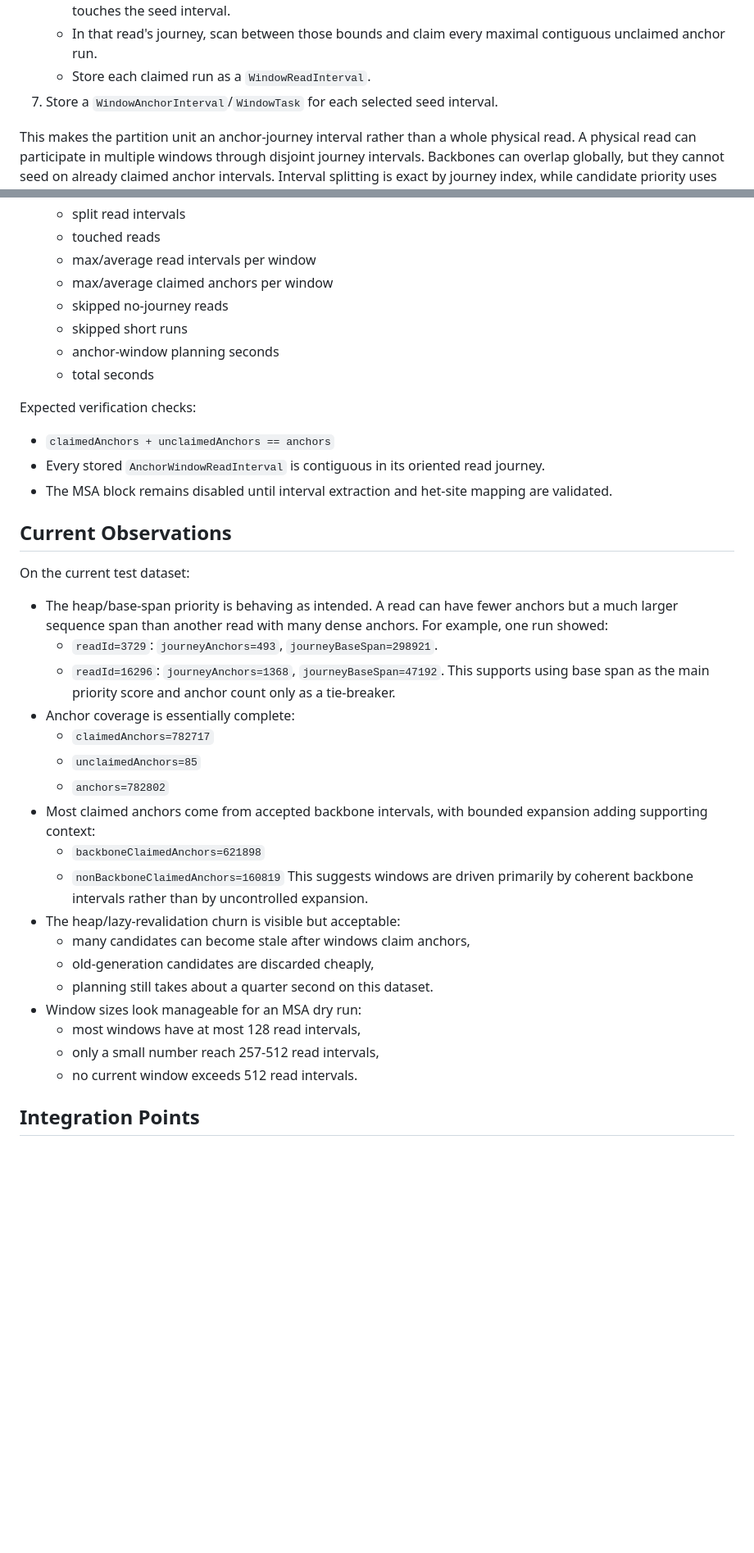
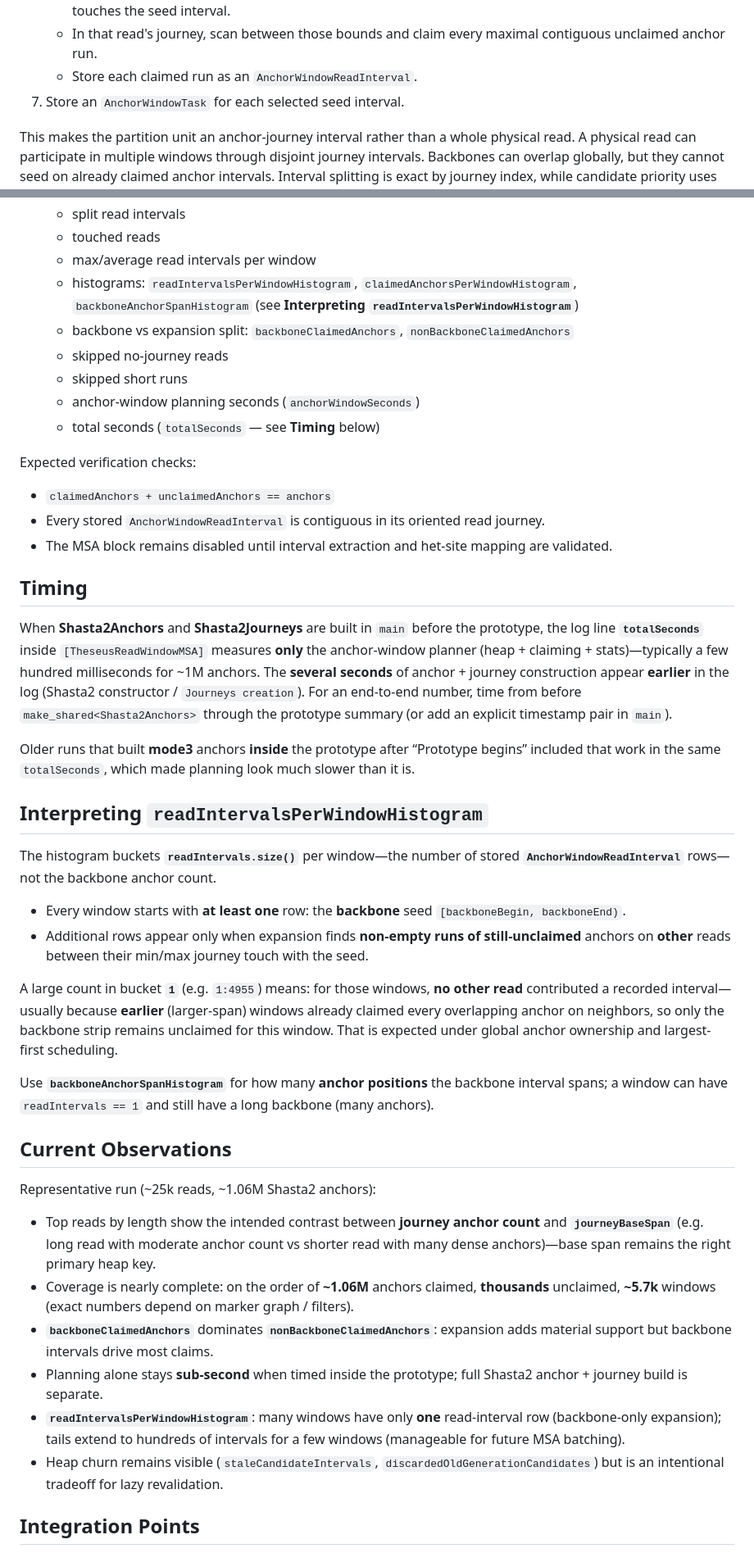
Before and after one commit to kokyriakidis/dinara, a Markdown page: TheseusReadWindowPlan.md, 2 parts joined by grey strips. Shown at 82% size. Drawn GitHub-style; blank space fills up the shorter version.

```diff
--- a/TheseusReadWindowPlan.md
+++ b/TheseusReadWindowPlan.md
@@ -29,8 +30,8 @@ Replace repeated marker-pair MSAs with windows defined directly on anchor journe
    - Inspect all anchor members in the seed interval.
    - For every oriented read present in those seed anchors, find the leftmost and rightmost positions where it touches the seed interval.
    - In that read's journey, scan between those bounds and claim every maximal contiguous unclaimed anchor run.
-   - Store each claimed run as a `WindowReadInterval`.
-7. Store a `WindowAnchorInterval`/`WindowTask` for each selected seed interval.
+   - Store each claimed run as an `AnchorWindowReadInterval`.
+7. Store an `AnchorWindowTask` for each selected seed interval.
 
 This makes the partition unit an anchor-journey interval rather than a whole physical read. A physical read can participate in multiple windows through disjoint journey intervals. Backbones can overlap globally, but they cannot seed on already claimed anchor intervals. Interval splitting is exact by journey index, while candidate priority uses the estimated base span between interval endpoints.
 
@@ -194,11 +198,12 @@ Keep diagnostic output minimal:
   - split read intervals
   - touched reads
   - max/average read intervals per window
-  - max/average claimed anchors per window
+  - histograms: `readIntervalsPerWindowHistogram`, `claimedAnchorsPerWindowHistogram`, `backboneAnchorSpanHistogram` (see **Interpreting `readIntervalsPerWindowHistogram`**)
+  - backbone vs expansion split: `backboneClaimedAnchors`, `nonBackboneClaimedAnchors`
   - skipped no-journey reads
   - skipped short runs
-  - anchor-window planning seconds
-  - total seconds
+  - anchor-window planning seconds (`anchorWindowSeconds`)
+  - total seconds (`totalSeconds` — see **Timing** below)
 
 Expected verification checks:
 
@@ -206,28 +211,29 @@ Expected verification checks:
 - Every stored `AnchorWindowReadInterval` is contiguous in its oriented read journey.
 - The MSA block remains disabled until interval extraction and het-site mapping are validated.
 
+## Timing
+When **Shasta2Anchors** and **Shasta2Journeys** are built in `main` before the prototype, the log line **`totalSeconds`** inside `[TheseusReadWindowMSA]` measures **only** the anchor-window planner (heap + claiming + stats)—typically a few hundred milliseconds for ~1M anchors. The **several seconds** of anchor + journey construction appear **earlier** in the log (Shasta2 constructor / `Journeys creation`). For an end-to-end number, time from before `make_shared<Shasta2Anchors>` through the prototype summary (or add an explicit timestamp pair in `main`).
+
+Older runs that built **mode3** anchors **inside** the prototype after “Prototype begins” included that work in the same `totalSeconds`, which made planning look much slower than it is.
+
+## Interpreting `readIntervalsPerWindowHistogram`
+The histogram buckets **`readIntervals.size()`** per window—the number of stored **`AnchorWindowReadInterval`** rows—not the backbone anchor count.
+
+- Every window starts with **at least one** row: the **backbone** seed `[backboneBegin, backboneEnd)`.
+- Additional rows appear only when expansion finds **non-empty runs of still-unclaimed** anchors on **other** reads between their min/max journey touch with the seed.
+
+A large count in bucket **`1`** (e.g. `1:4955`) means: for those windows, **no other read** contributed a recorded interval—usually because **earlier** (larger-span) windows already claimed every overlapping anchor on neighbors, so only the backbone strip remains unclaimed for this window. That is expected under global anchor ownership and largest-first scheduling.
+
+Use **`backboneAnchorSpanHistogram`** for how many **anchor positions** the backbone interval spans; a window can have `readIntervals == 1` and still have a long backbone (many anchors).
+
 ## Current Observations
-On the current test dataset:
+Representative run (~25k reads, ~1.06M Shasta2 anchors):
 
-- The heap/base-span priority is behaving as intended. A read can have fewer anchors but a much larger sequence span than another read with many dense anchors. For example, one run showed:
-  - `readId=3729`: `journeyAnchors=493`, `journeyBaseSpan=298921`.
-  - `readId=16296`: `journeyAnchors=1368`, `journeyBaseSpan=47192`.
-  This supports using base span as the main priority score and anchor count only as a tie-breaker.
-- Anchor coverage is essentially complete:
-  - `claimedAnchors=782717`
-  - `unclaimedAnchors=85`
-  - `anchors=782802`
-- Most claimed anchors come from accepted backbone intervals, with bounded expansion adding supporting context:
-  - `backboneClaimedAnchors=621898`
-  - `nonBackboneClaimedAnchors=160819`
-  This suggests windows are driven primarily by coherent backbone intervals rather than by uncontrolled expansion.
-- The heap/lazy-revalidation churn is visible but acceptable:
-  - many candidates can become stale after windows claim anchors,
-  - old-generation candidates are discarded cheaply,
-  - planning still takes about a quarter second on this dataset.
-- Window sizes look manageable for an MSA dry run:
-  - most windows have at most 128 read intervals,
-  - only a small number reach 257-512 read intervals,
-  - no current window exceeds 512 read intervals.
+- Top reads by length show the intended contrast between **journey anchor count** and **`journeyBaseSpan`** (e.g. long read with moderate anchor count vs shorter read with many dense anchors)—base span remains the right primary heap key.
+- Coverage is nearly complete: on the order of **~1.06M** anchors claimed, **thousands** unclaimed, **~5.7k** windows (exact numbers depend on marker graph / filters).
+- **`backboneClaimedAnchors`** dominates **`nonBackboneClaimedAnchors`**: expansion adds material support but backbone intervals drive most claims.
+- Planning alone stays **sub-second** when timed inside the prototype; full Shasta2 anchor + journey build is separate.
+- **`readIntervalsPerWindowHistogram`**: many windows have only **one** read-interval row (backbone-only expansion); tails extend to hundreds of intervals for a few windows (manageable for future MSA batching).
+- Heap churn remains visible (`staleCandidateIntervals`, `discardedOldGenerationCandidates`) but is an intentional tradeoff for lazy revalidation.
 
 ## Integration Points
```
Also changed, not shown: other parts of TheseusReadWindowPlan.md (+32 -32 lines).
